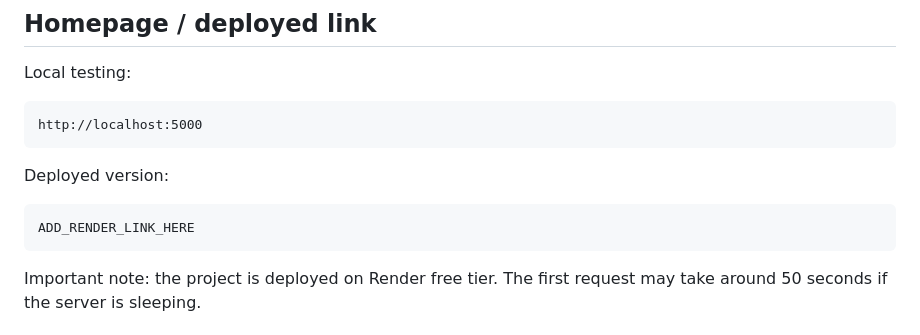
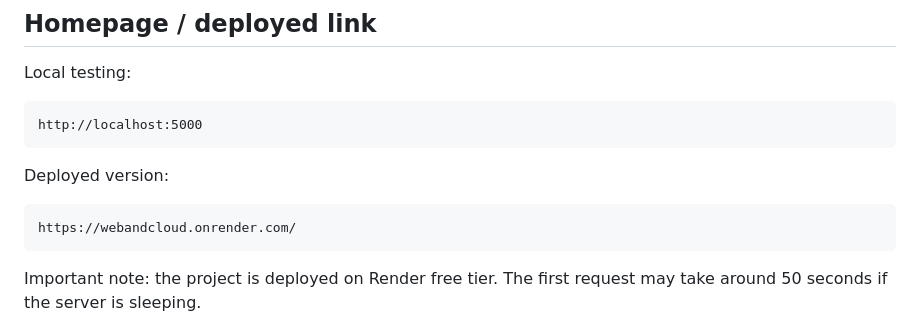
Before and after one commit to DDDaaa4/webandcloud, a Markdown page: Projectpart2/testing-info.md, the part around the change. GitHub-like rendering.

Commit message:
Add Render link

````diff
--- a/Projectpart2/testing-info.md
+++ b/Projectpart2/testing-info.md
@@ -15,7 +15,7 @@ http://localhost:5000
 Deployed version:
 
 ```text
-ADD_RENDER_LINK_HERE
+https://webandcloud.onrender.com/
 ```
 
 Important note: the project is deployed on Render free tier. The first request may take around 50 seconds if the server is sleeping.
````
